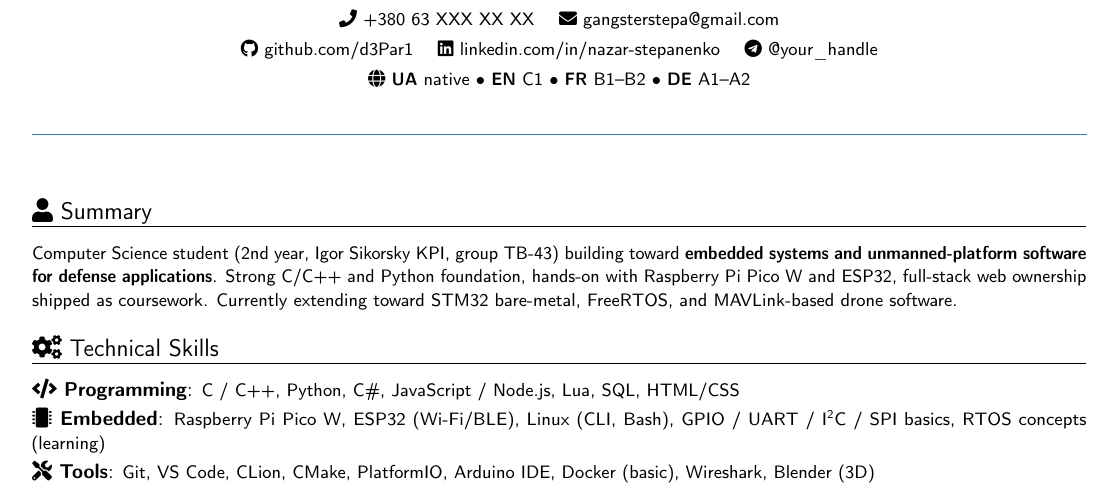
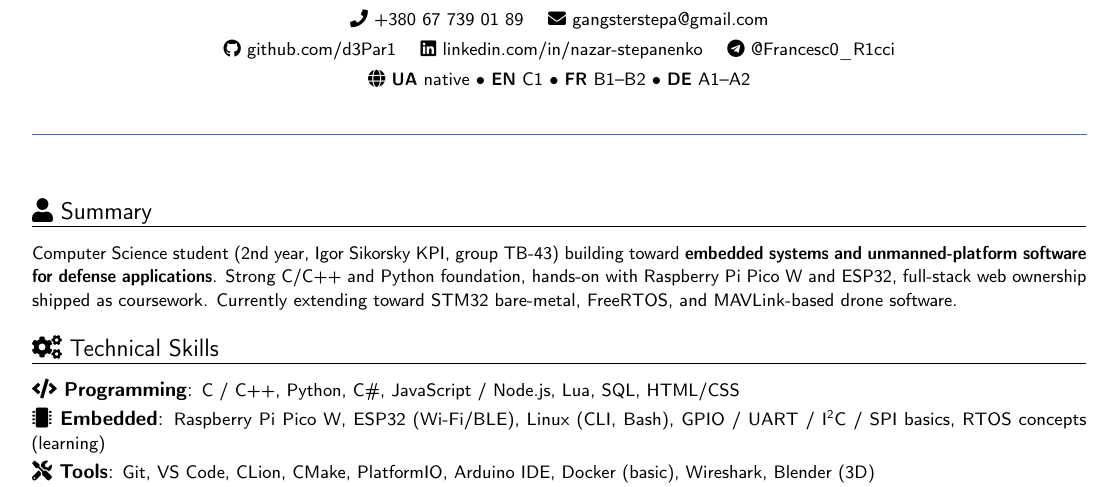
Before and after one commit to d3Par1/Obsidian, a LaTeX CV (latex/Stepanenko_Embedded_FINAL_pdflatex.tex): part of the page, cut at the place of the change. Compiled offline with pdfLaTeX.

Commit message:
vault backup: 2026-05-01 17:53:17

```diff
--- a/latex/Stepanenko_Embedded_FINAL_pdflatex.tex
+++ b/latex/Stepanenko_Embedded_FINAL_pdflatex.tex
@@ -59,13 +59,13 @@
     {\large\color{color1} \faMicrochip\ Embedded Software Engineer (Junior) \quad \faShieldAlt\ Defense Tech-Oriented} \\[0.5em]
     {\small Kyiv, Ukraine} \\[0.4em]
     {\small%
-        \faPhone\ +380 63 XXX XX XX \quad
+        \faPhone\ \href{tel:+380677390189}{+380 67 739 01 89} \quad
         \faEnvelope\ \href{mailto:gangsterstepa@gmail.com}{gangsterstepa@gmail.com}%
     } \\[0.3em]
     {\small%
         \faGithub\ \href{https://github.com/d3Par1}{github.com/d3Par1} \quad
         \faLinkedin\ \href{https://www.linkedin.com/in/nazar-stepanenko}{linkedin.com/in/nazar-stepanenko} \quad
-        \faTelegram\ @your\_handle%
+        \faTelegram\ \href{https://t.me/Francesc0_R1cci}{@Francesc0\_R1cci}%
     } \\[0.3em]
     {\small \faGlobe\ \textbf{UA} native $\bullet$ \textbf{EN} C1 $\bullet$ \textbf{FR} B1--B2 $\bullet$ \textbf{DE} A1--A2}
 \end{center}
```
Also changed, not shown: latex/Stepanenko_FullStack_FINAL_pdflatex.tex (+2 -2 lines).
